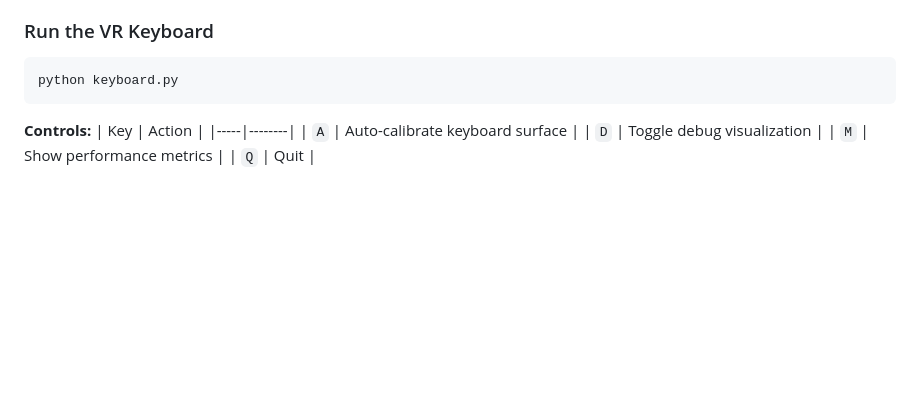
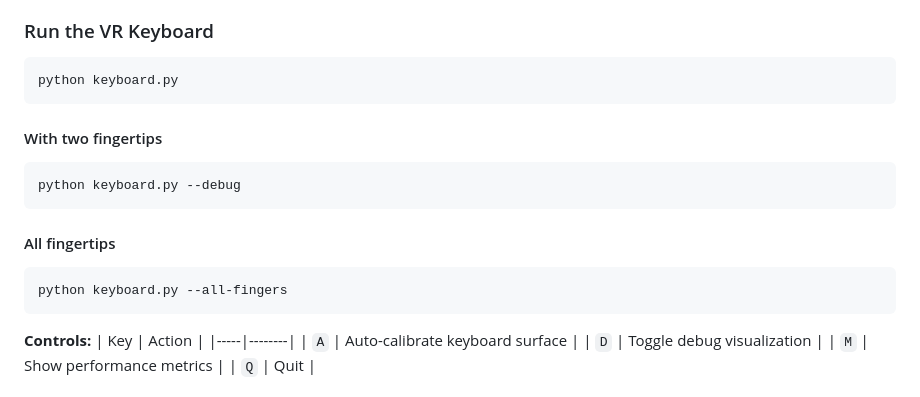
Before and after one commit to muxiddin19/Multimodal-Fingertip-Contact-Detection-via-Depth-and-Motion-Fusion, a Markdown page: README.md, the part around the change. Rendered like a GitHub page; blank space fills up the shorter version.

Commit message:
Update README with keyboard.py usage examples
Added usage instructions for keyboard.py with debug and all fingers options.

````diff
--- a/README.md
+++ b/README.md
@@ -59,6 +59,16 @@ wget -P checkpoints/ https://huggingface.co/depth-anything/Depth-Anything-V2-Sma
 ```bash
 python keyboard.py
 ```
+#### With two fingertips
+
+```bash
+python keyboard.py --debug
+```
+#### All fingertips
+```bash
+python keyboard.py --all-fingers
+```
+
 
 **Controls:**
 | Key | Action |
````
